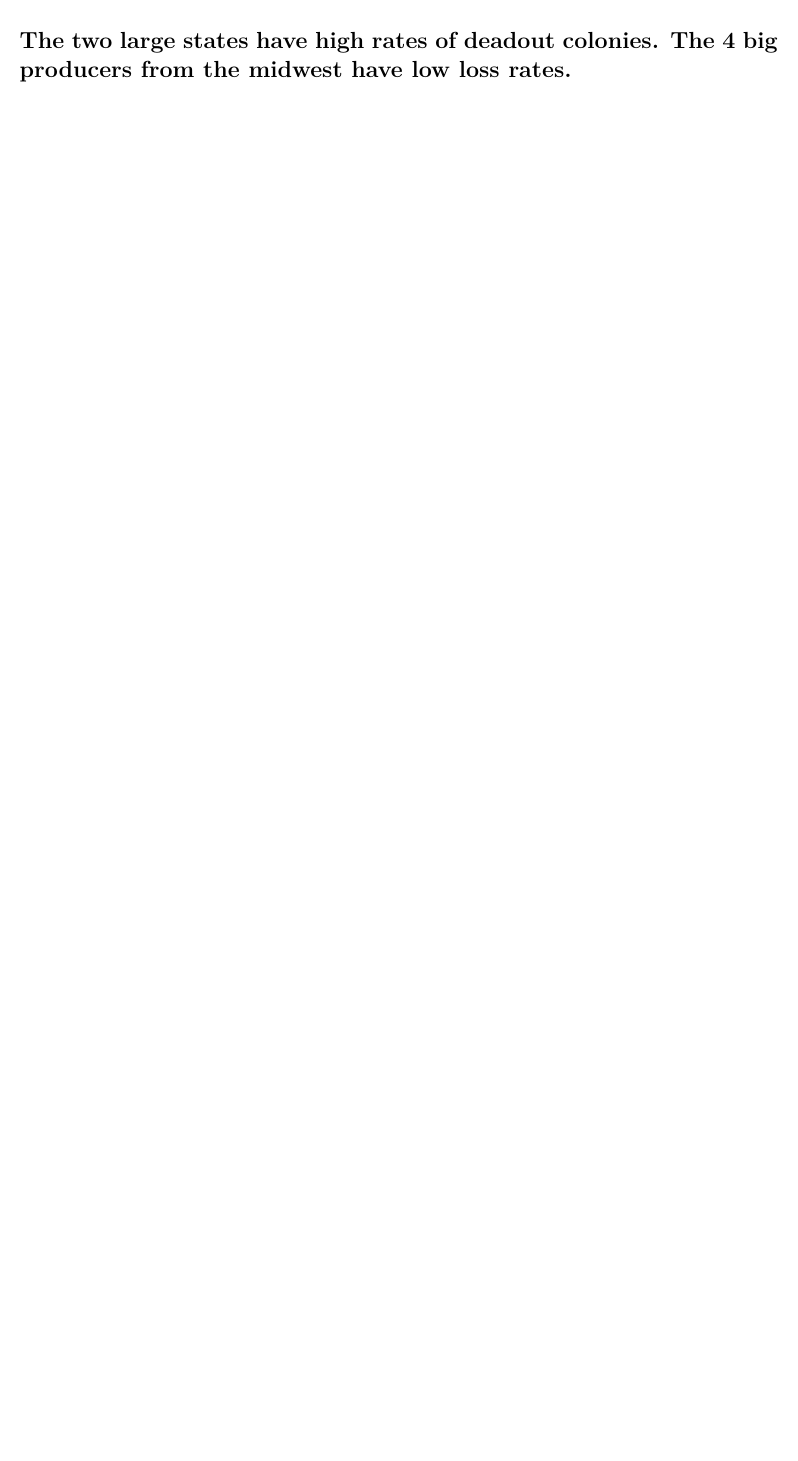
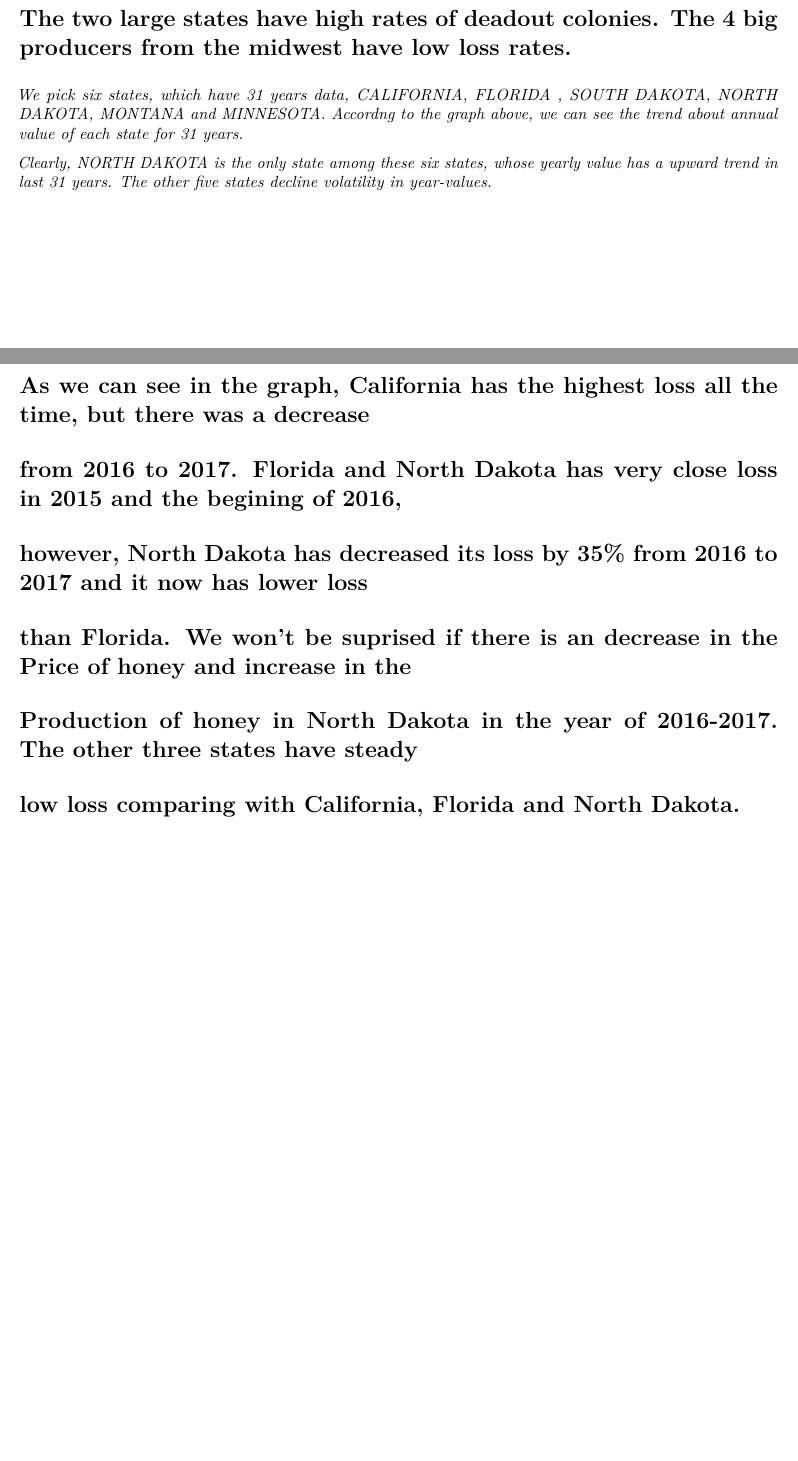
Before and after one commit to dave-anderson-mssp/615-Assignment-3-Honey, an R Markdown document (615-Assignment-3.Rmd): part of page 11 of 11 before the commit and two parts of pages 11 and 12 of 12 after it, the two joined at a grey line, cut so that both start at the same text, the shorter picture padded with empty space. The pictures show the output file 615-Assignment-3.pdf that the author committed with the source.

Commit message:
reorganized

```diff
--- a/615-Assignment-3.Rmd
+++ b/615-Assignment-3.Rmd
@@ -139,3 +141,14 @@ ggplot(data = loss_by_year)+
 #Looking at prices, we see that the big producers are also among cheapest states.
 
 #The two large states have high rates of deadout colonies. The 4 big producers from the midwest have low loss rates.
+
+*We pick six states, which have 31 years data, CALIFORNIA, FLORIDA , SOUTH DAKOTA, NORTH DAKOTA, MONTANA and MINNESOTA. Accordng to the graph above, we can see the trend about annual value of each state for 31 years.*
+
+*Clearly, NORTH DAKOTA is the only state among these six states, whose yearly value has a upward trend in last 31 years. The other five states decline volatility in year-values.*
+
+#As we can see in the graph, California has the highest loss all the time, but there was a decrease
+#from 2016 to 2017. Florida and North Dakota has very close loss in 2015 and the begining of 2016,
+#however, North Dakota has decreased its loss by 35% from 2016 to 2017 and it now has lower loss
+#than Florida. We won't be suprised if there is an decrease in the Price of honey and increase in the
+#Production of honey in North Dakota in the year of 2016-2017. The other three states have steady
+#low loss comparing with California, Florida and North Dakota.
```
Also changed, not shown: 615-Assignment-3.pdf, 615-Assignment-3.Rmd (4 more changed lines).
